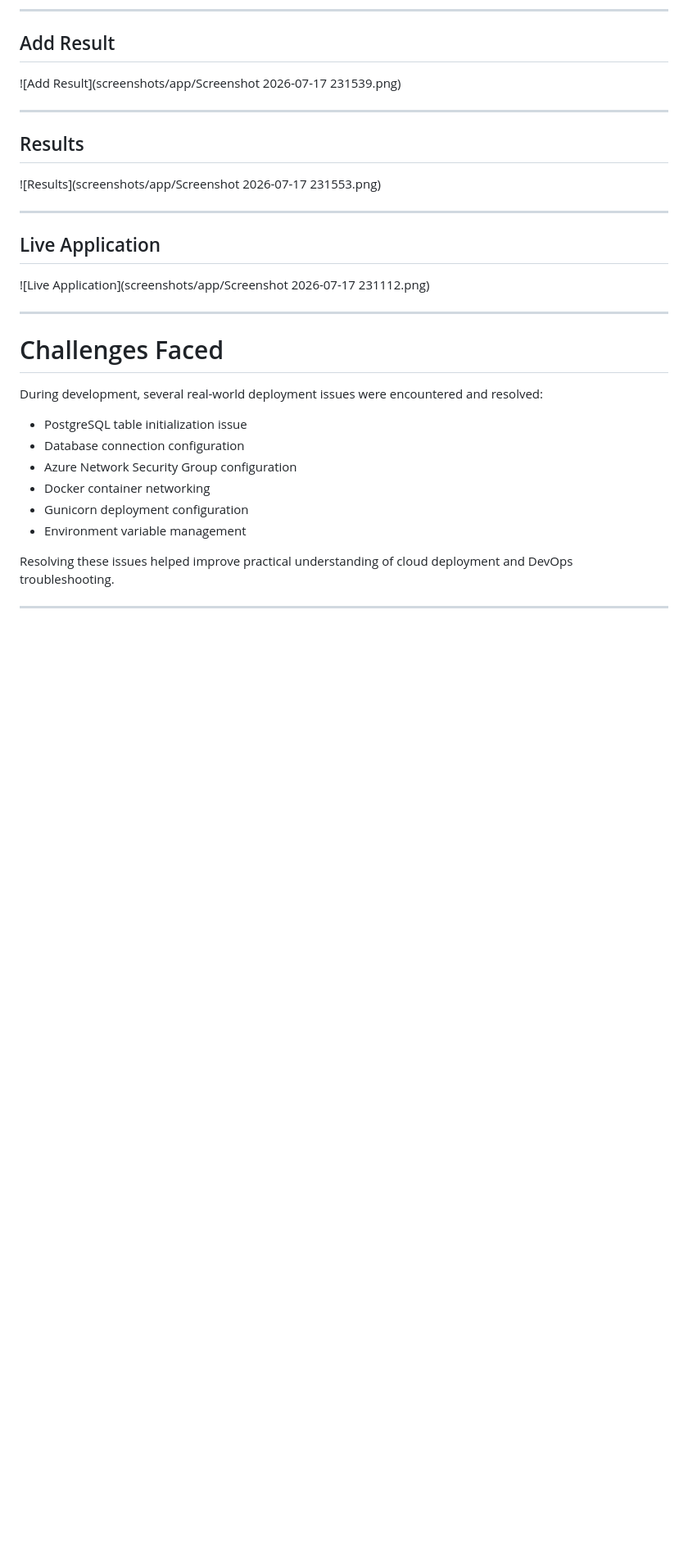
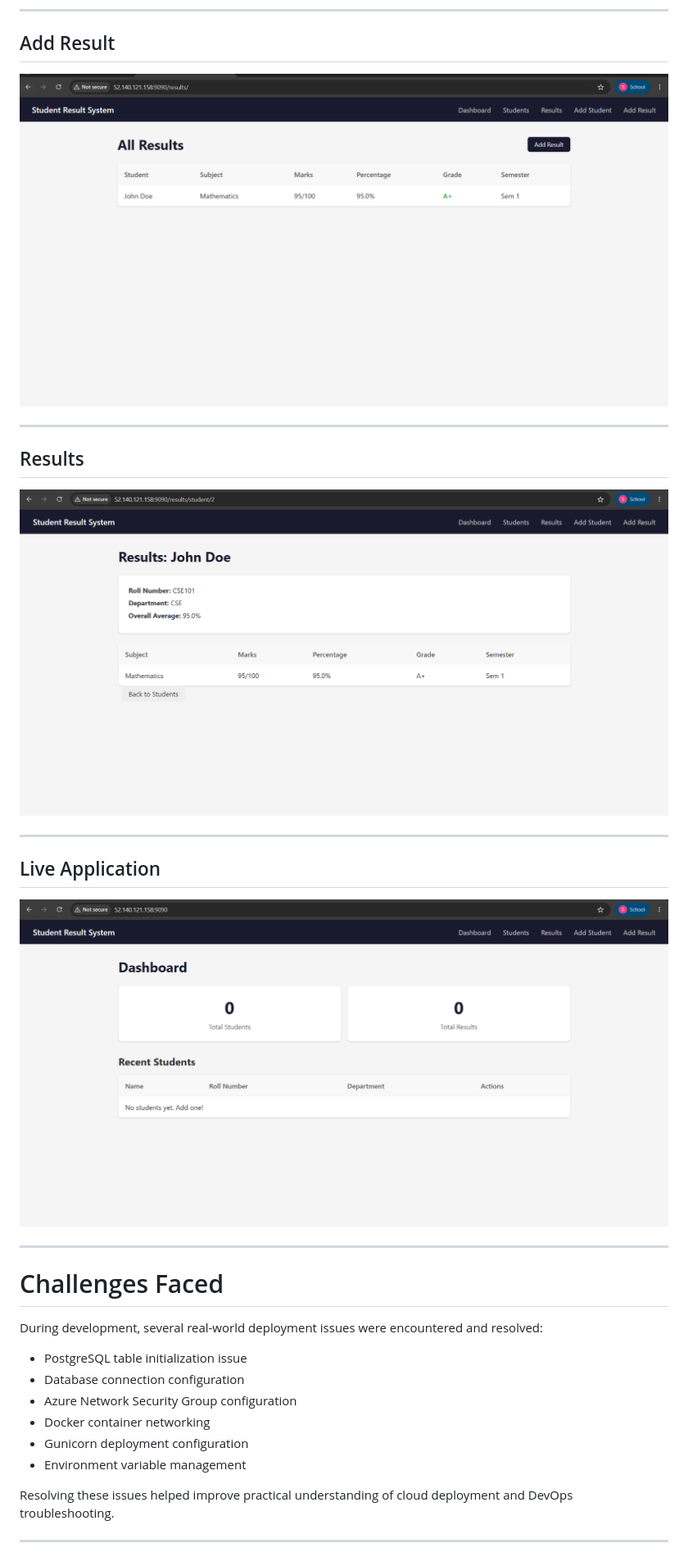
Before and after one commit to sakethreddy-24/student-result-platform, a Markdown page: README.md, the part around one of its changes. Shown at 82% size. Drawn GitHub-style; blank space fills up the shorter version.

```diff
--- a/README.md
+++ b/README.md
@@ -164,19 +161,19 @@ student-result-platform/
 
 ## Add Result
 
-![Add Result](screenshots/app/Screenshot 2026-07-17 231539.png)
+![Add Result](screenshots/app/Screenshot%202026-07-17%20231539.png)
 
 ---
 
 ## Results
 
-![Results](screenshots/app/Screenshot 2026-07-17 231553.png)
+![Results](screenshots/app/Screenshot%202026-07-17%20231553.png)
 
 ---
 
 ## Live Application
 
-![Live Application](screenshots/app/Screenshot 2026-07-17 231112.png)
+![Live Application](screenshots/app/Screenshot%202026-07-17%20231112.png)
 
 ---
 
```
Also changed, not shown: other parts of README.md (+7 -10 lines).
